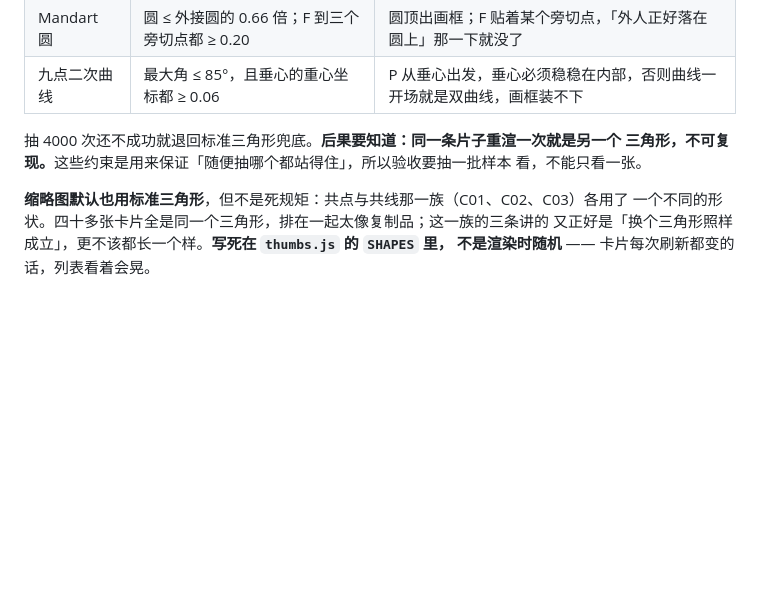
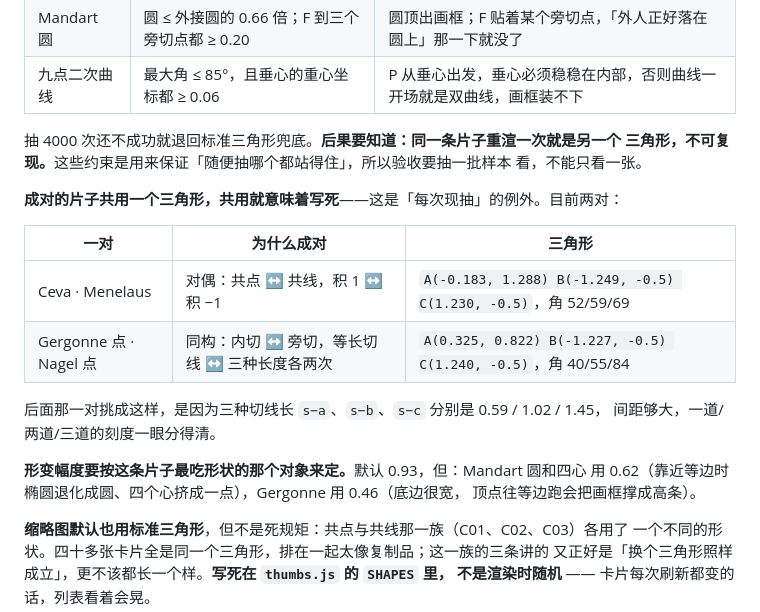
Before and after one commit to dongzhang84/geometry-atlas, a Markdown page: CONVENTIONS.md, the part around the change. Drawn GitHub-style; blank space fills up the shorter version.

```diff
--- a/CONVENTIONS.md
+++ b/CONVENTIONS.md
@@ -104,6 +104,20 @@ A (-0.60, 0.95)   B (-1.00, -0.50)   C (1.05, -0.50)
 三角形，不可复现。</b>这些约束是用来保证「随便抽哪个都站得住」，所以验收要抽一批样本
 看，不能只看一张。
 
+<b>成对的片子共用一个三角形，共用就意味着写死</b>——这是「每次现抽」的例外。目前两对：
+
+| 一对 | 为什么成对 | 三角形 |
+|---|---|---|
+| Ceva · Menelaus | 对偶：共点 ↔ 共线，积 1 ↔ 积 −1 | `A(-0.183, 1.288) B(-1.249, -0.5) C(1.230, -0.5)`，角 52/59/69 |
+| Gergonne 点 · Nagel 点 | 同构：内切 ↔ 旁切，等长切线 ↔ 三种长度各两次 | `A(0.325, 0.822) B(-1.227, -0.5) C(1.240, -0.5)`，角 40/55/84 |
+
+后面那一对挑成这样，是因为三种切线长 `s−a`、`s−b`、`s−c` 分别是 0.59 / 1.02 / 1.45，
+间距够大，一道/两道/三道的刻度一眼分得清。
+
+<b>形变幅度要按这条片子最吃形状的那个对象来定。</b>默认 0.93，但：Mandart 圆和四心
+用 0.62（靠近等边时椭圆退化成圆、四个心挤成一点），Gergonne 用 0.46（底边很宽，
+顶点往等边跑会把画框撑成高条）。
+
 <b>缩略图默认也用标准三角形</b>，但不是死规矩：共点与共线那一族（C01、C02、C03）各用了
 一个不同的形状。四十多张卡片全是同一个三角形，排在一起太像复制品；这一族的三条讲的
 又正好是「换个三角形照样成立」，更不该都长一个样。<b>写死在 `thumbs.js` 的 `SHAPES` 里，
```
